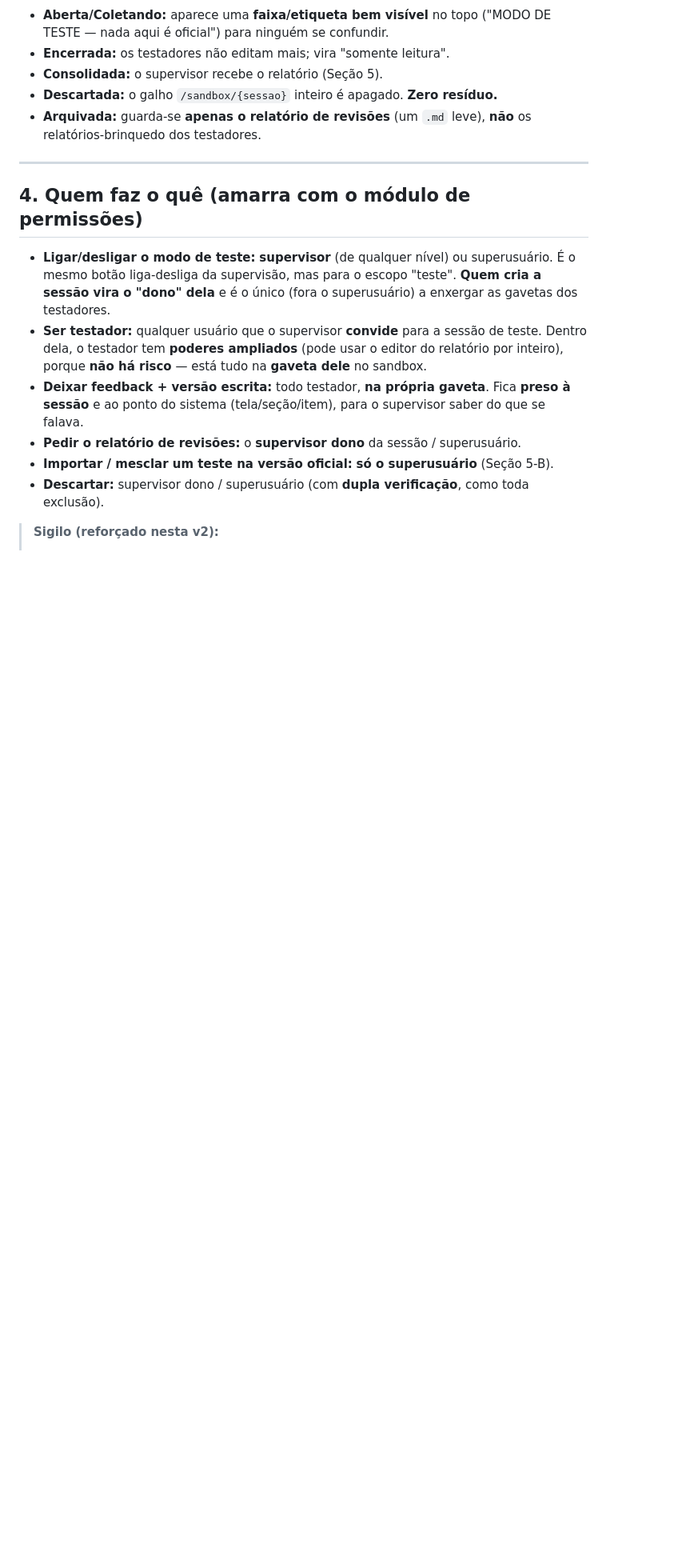
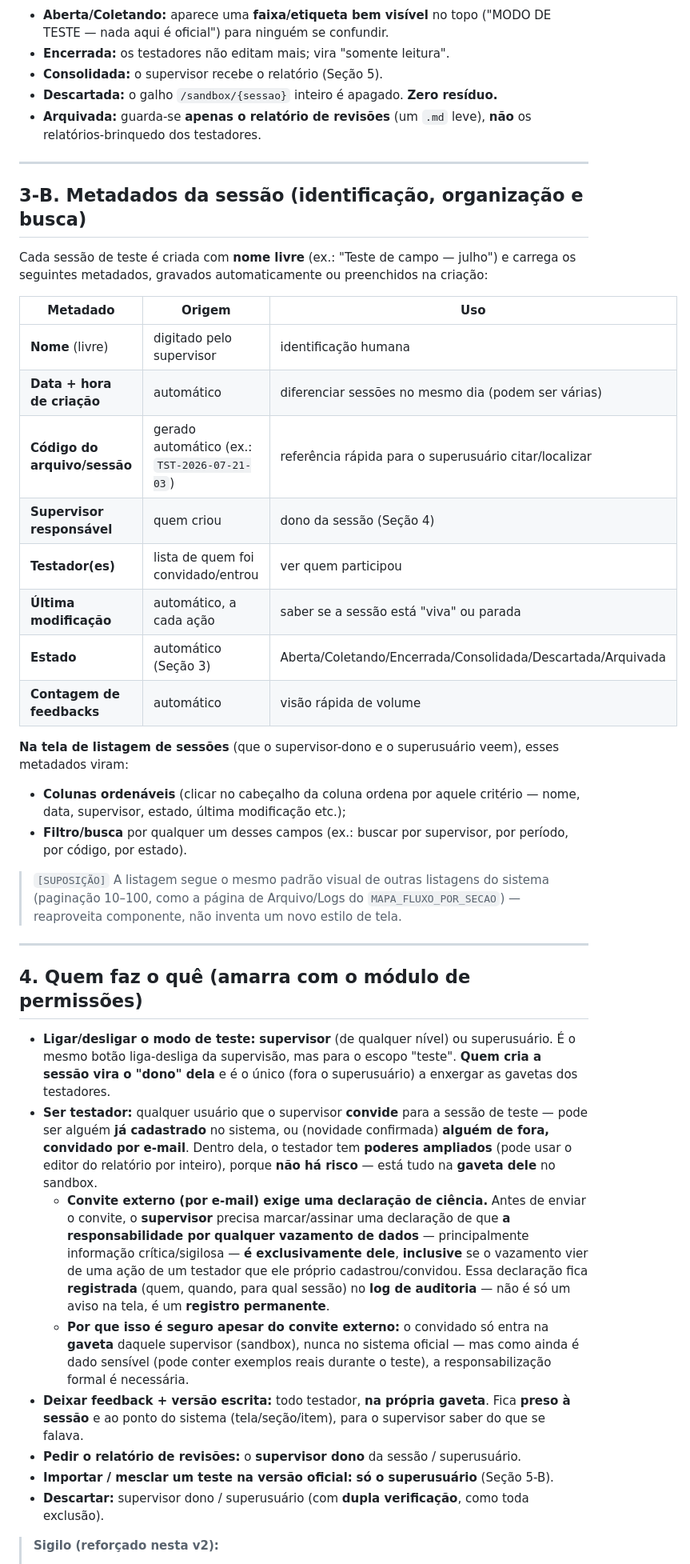
Before and after one commit to taynaves/ccb-pia-compliance, a Markdown page: docs/MAPA_MODO_TESTE_v1.md, the part around one of its changes. Shown at 80% size. Drawn GitHub-style; blank space fills up the shorter version.

```diff
--- a/docs/MAPA_MODO_TESTE_v1.md
+++ b/docs/MAPA_MODO_TESTE_v1.md
@@ -88,13 +88,51 @@ stateDiagram-v2
 
 ---
 
+## 3-B. Metadados da sessão (identificação, organização e busca)
+Cada sessão de teste é criada com **nome livre** (ex.: "Teste de campo — julho") e carrega os
+seguintes metadados, gravados automaticamente ou preenchidos na criação:
+
+| Metadado | Origem | Uso |
+|---|---|---|
+| **Nome** (livre) | digitado pelo supervisor | identificação humana |
+| **Data + hora de criação** | automático | diferenciar sessões no mesmo dia (podem ser várias) |
+| **Código do arquivo/sessão** | gerado automático (ex.: `TST-2026-07-21-03`) | referência rápida para o superusuário citar/localizar |
+| **Supervisor responsável** | quem criou | dono da sessão (Seção 4) |
+| **Testador(es)** | lista de quem foi convidado/entrou | ver quem participou |
+| **Última modificação** | automático, a cada ação | saber se a sessão está "viva" ou parada |
+| **Estado** | automático (Seção 3) | Aberta/Coletando/Encerrada/Consolidada/Descartada/Arquivada |
+| **Contagem de feedbacks** | automático | visão rápida de volume |
+
+**Na tela de listagem de sessões** (que o supervisor-dono e o superusuário veem), esses
+metadados viram:
+- **Colunas ordenáveis** (clicar no cabeçalho da coluna ordena por aquele critério — nome, data,
+  supervisor, estado, última modificação etc.);
+- **Filtro/busca** por qualquer um desses campos (ex.: buscar por supervisor, por período, por
+  código, por estado).
+
+> `[SUPOSIÇÃO]` A listagem segue o mesmo padrão visual de outras listagens do sistema (paginação
+> 10–100, como a página de Arquivo/Logs do `MAPA_FLUXO_POR_SECAO`) — reaproveita componente, não
+> inventa um novo estilo de tela.
+
+---
+
 ## 4. Quem faz o quê (amarra com o módulo de permissões)
 - **Ligar/desligar o modo de teste:** **supervisor** (de qualquer nível) ou superusuário.
   É o mesmo botão liga-desliga da supervisão, mas para o escopo "teste". **Quem cria a sessão
   vira o "dono" dela** e é o único (fora o superusuário) a enxergar as gavetas dos testadores.
-- **Ser testador:** qualquer usuário que o supervisor **convide** para a sessão de teste.
-  Dentro dela, o testador tem **poderes ampliados** (pode usar o editor do relatório por
-  inteiro), porque **não há risco** — está tudo na **gaveta dele** no sandbox.
+- **Ser testador:** qualquer usuário que o supervisor **convide** para a sessão de teste — pode
+  ser alguém **já cadastrado** no sistema, ou (novidade confirmada) **alguém de fora, convidado
+  por e-mail**. Dentro dela, o testador tem **poderes ampliados** (pode usar o editor do
+  relatório por inteiro), porque **não há risco** — está tudo na **gaveta dele** no sandbox.
+  - **Convite externo (por e-mail) exige uma declaração de ciência.** Antes de enviar o convite,
+    o **supervisor** precisa marcar/assinar uma declaração de que **a responsabilidade por
+    qualquer vazamento de dados** — principalmente informação crítica/sigilosa — **é
+    exclusivamente dele**, **inclusive** se o vazamento vier de uma ação de um testador que ele
+    próprio cadastrou/convidou. Essa declaração fica **registrada** (quem, quando, para qual
+    sessão) no **log de auditoria** — não é só um aviso na tela, é um **registro permanente**.
+  - **Por que isso é seguro apesar do convite externo:** o convidado só entra na **gaveta**
+    daquele supervisor (sandbox), nunca no sistema oficial — mas como ainda é dado sensível
+    (pode conter exemplos reais durante o teste), a responsabilização formal é necessária.
 - **Deixar feedback + versão escrita:** todo testador, **na própria gaveta**. Fica **preso à
   sessão** e ao ponto do sistema (tela/seção/item), para o supervisor saber do que se falava.
 - **Pedir o relatório de revisões:** o **supervisor dono** da sessão / superusuário.
```
Also changed, not shown: other parts of docs/MAPA_MODO_TESTE_v1.md (+55 -38 lines), docs/MAPA_IA_DOCUMENTACAO_v1.md (+17 -0 lines).
